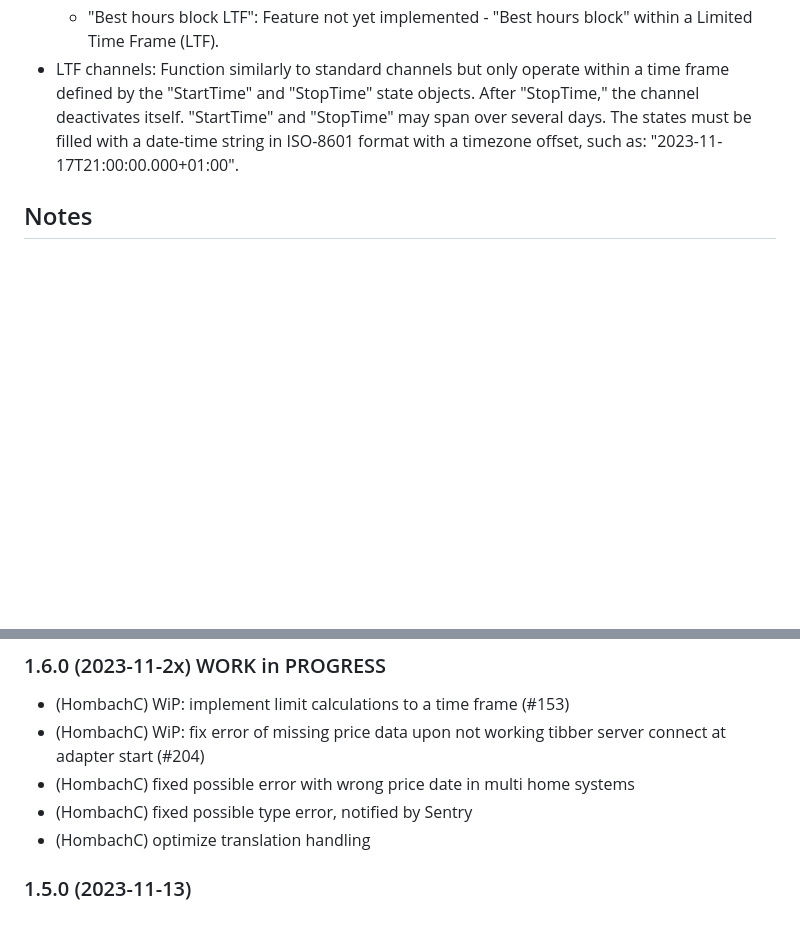
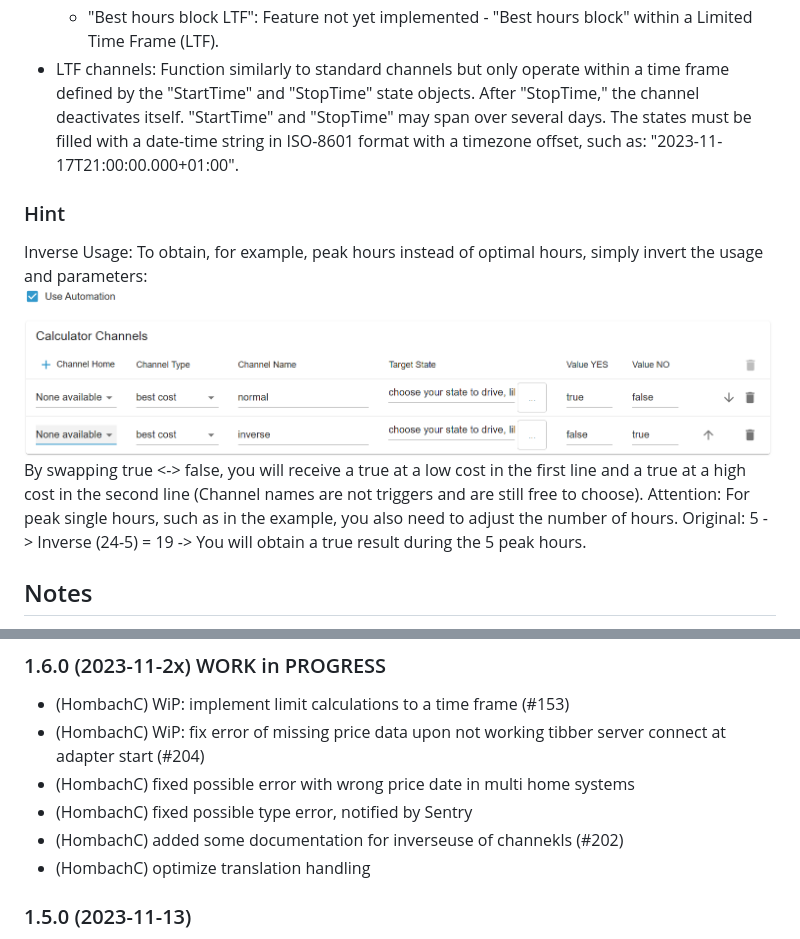
Before and after one commit to hombach/ioBroker.tibberlink, a Markdown page: README.md, 2 parts joined by grey strips. Drawn GitHub-style; pictures changed too: docu/calculatorStatesInverse.png (added); blank space fills up the shorter version.

```diff
--- a/README.md
+++ b/README.md
@@ -61,6 +61,13 @@ If you're not currently a Tibber user, I would greatly appreciate it if you coul
     -   "Best hours block LTF": Feature not yet implemented - "Best hours block" within a Limited Time Frame (LTF).
 -   LTF channels: Function similarly to standard channels but only operate within a time frame defined by the "StartTime" and "StopTime" state objects. After "StopTime," the channel deactivates itself. "StartTime" and "StopTime" may span over several days. The states must be filled with a date-time string in ISO-8601 format with a timezone offset, such as: "2023-11-17T21:00:00.000+01:00".
 
+### Hint
+
+Inverse Usage: To obtain, for example, peak hours instead of optimal hours, simply invert the usage and parameters:
+![Calculator States Inverse](docu/calculatorStatesInverse.png)
+By swapping true <-> false, you will receive a true at a low cost in the first line and a true at a high cost in the second line (Channel names are not triggers and are still free to choose).
+Attention: For peak single hours, such as in the example, you also need to adjust the number of hours. Original: 5 -> Inverse (24-5) = 19 -> You will obtain a true result during the 5 peak hours.
+
 ## Notes
 
 This adapter employs Sentry libraries to automatically report exceptions and code errors to the developers. For more details and information on how to disable error reporting, please consult the [Sentry-Plugin Documentation](https://github.com/ioBroker/plugin-sentry#plugin-sentry)! Sentry reporting is initiated starting with js-controller 3.0.
@@ -80,6 +87,7 @@ If you enjoyed this project — or just feeling generous, consider buying me a b
 -   (HombachC) WiP: fix error of missing price data upon not working tibber server connect at adapter start (#204)
 -   (HombachC) fixed possible error with wrong price date in multi home systems
 -   (HombachC) fixed possible type error, notified by Sentry
+-   (HombachC) added some documentation for inverseuse of channekls (#202)
 -   (HombachC) optimize translation handling
 
 ### 1.5.0 (2023-11-13)
```
